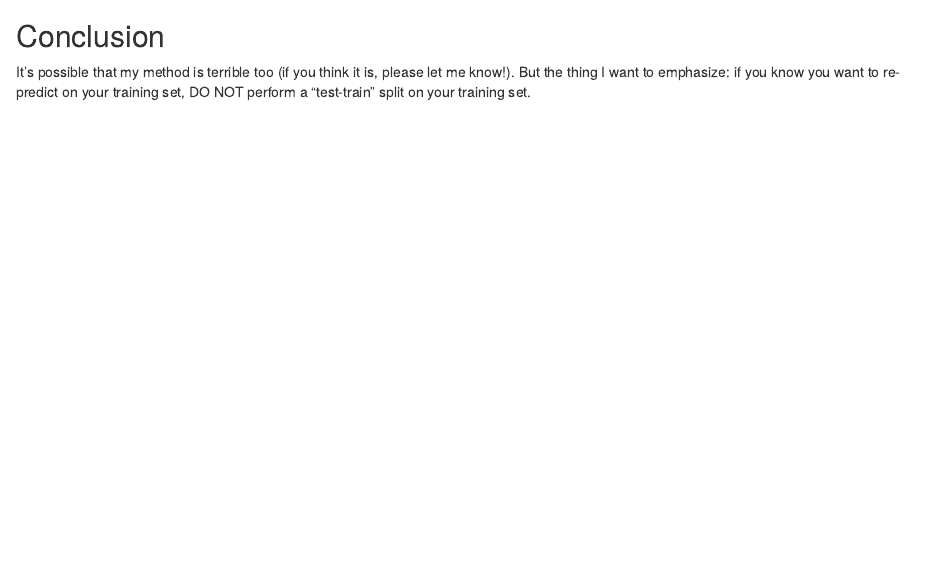
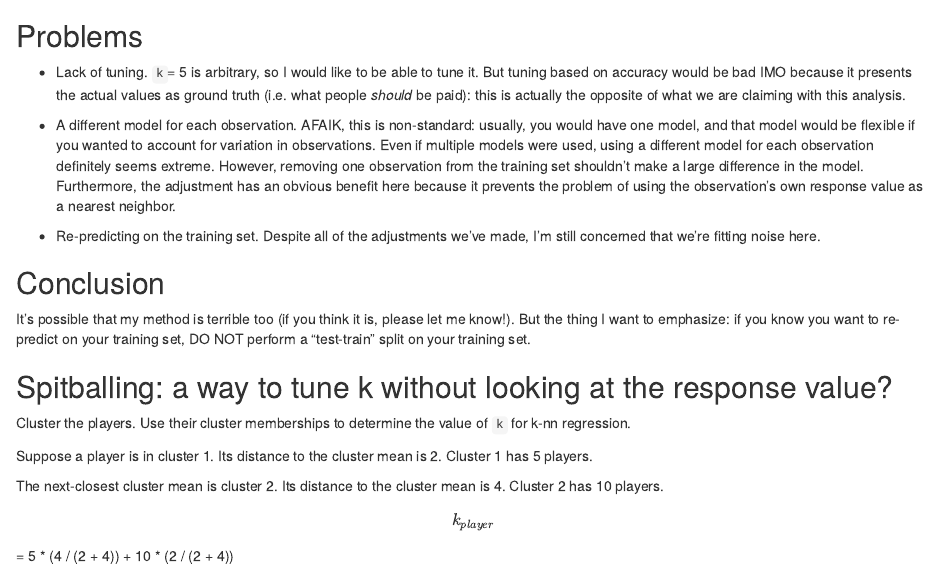
Before and after one commit to cxzhang4/personalsite, an R Markdown document (content/post/2020-09-30-nba-salary-estimation.en.Rmd): the page in a window 1100 px wide, from 8440 px down. Rendered offline with R 4.5, knitr and Pandoc, with nearby package versions; some code elsewhere in the file could not run offline.

Commit message:
Added problems and clustering method example to end of NBA salary

````diff
--- a/content/post/2020-09-30-nba-salary-estimation.en.Rmd
+++ b/content/post/2020-09-30-nba-salary-estimation.en.Rmd
@@ -366,6 +366,24 @@ amt_full_greater %>%
   kable_styling()
 ```
 
+## Problems
+
+- Lack of tuning. `k`= 5 is arbitrary, so I would like to be able to tune it. But tuning based on accuracy would be bad IMO because it presents the actual values as ground truth (i.e. what people *should* be paid): this is actually the opposite of what we are claiming with this analysis.
+
+- A different model for each observation. AFAIK, this is non-standard: usually, you would have one model, and that model would be flexible if you wanted to account for variation in observations. Even if multiple models were used, using a different model for each observation definitely seems extreme. However, removing one observation from the training set shouldn't make a large difference in the model. Furthermore, the adjustment has an obvious benefit here because it prevents the problem of using the observation's own response value as a nearest neighbor.
+
+- Re-predicting on the training set. Despite all of the adjustments we've made, I'm still concerned that we're fitting noise here.
+
 ## Conclusion
 
 It's possible that my method is terrible too (if you think it is, please let me know!). But the thing I want to emphasize: if you know you want to re-predict on your training set, DO NOT perform a "test-train" split on your training set.
+
+## Spitballing: a way to tune k without looking at the response value?
+
+Cluster the players. Use their cluster memberships to determine the value of `k` for k-nn regression.
+
+Suppose a player is in cluster 1. Its distance to the cluster mean is 2. Cluster 1 has 5 players.
+
+The next-closest cluster mean is cluster 2. Its distance to the cluster mean is 4. Cluster 2 has 10 players.
+
+$$k_{player}$$ = 5 * (4 / (2 + 4)) + 10 * (2 / (2 + 4))
````
Also changed, not shown: content/post/2020-09-30-nba-salary-estimation.en.html, static/post/2020-09-30-nba-salary-estimation.en_files/figure-html/unnamed-chunk-12-1.png, static/post/2020-09-30-nba-salary-estimation.en_files/figure-html/unnamed-chunk-13-1.png.
